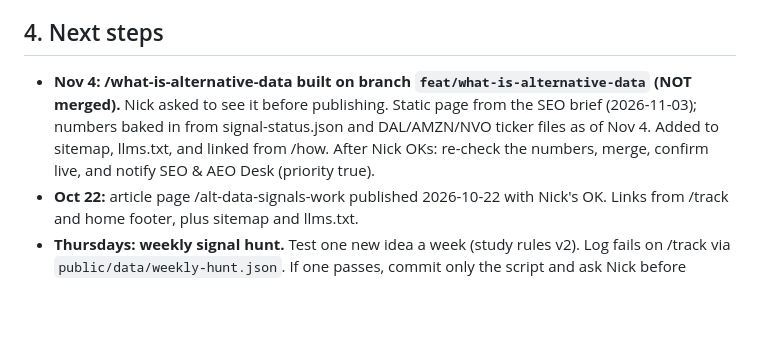
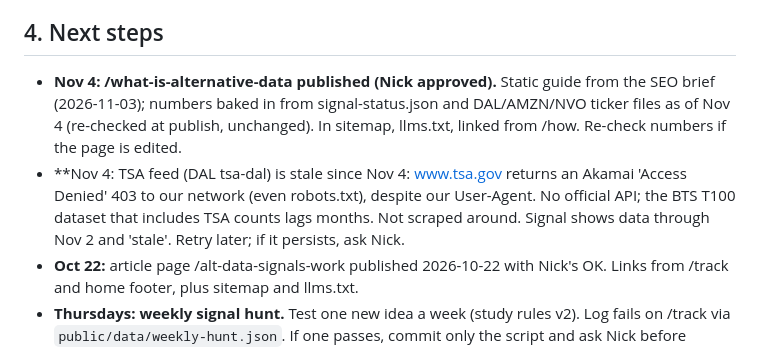
Before and after one commit to nickcastro1520/theotherdata, a Markdown page: AGENTS.md, the part around the change. Drawn GitHub-style; blank space fills up the shorter version.

Commit message:
AGENTS: publish /what-is-alternative-data, note TSA 403 blocker

```diff
--- a/AGENTS.md
+++ b/AGENTS.md
@@ -31,7 +31,8 @@ theotherdata.com shows "hidden signals": offbeat public data (complaints, filing
 - **Oct 14: Method upgrades.** Scoreboard with Wilson ranges, sector-ETF benchmark, point-in-time ALFRED data, frozen signal versions. Why: no hindsight.
 
 ## 4. Next steps
-- **Nov 4: /what-is-alternative-data built on branch `feat/what-is-alternative-data` (NOT merged).** Nick asked to see it before publishing. Static page from the SEO brief (2026-11-03); numbers baked in from signal-status.json and DAL/AMZN/NVO ticker files as of Nov 4. Added to sitemap, llms.txt, and linked from /how. After Nick OKs: re-check the numbers, merge, confirm live, and notify SEO & AEO Desk (priority true).
+- **Nov 4: /what-is-alternative-data published (Nick approved).** Static guide from the SEO brief (2026-11-03); numbers baked in from signal-status.json and DAL/AMZN/NVO ticker files as of Nov 4 (re-checked at publish, unchanged). In sitemap, llms.txt, linked from /how. Re-check numbers if the page is edited.
+- **Nov 4: TSA feed (DAL tsa-dal) is stale since Nov 4: www.tsa.gov returns an Akamai 'Access Denied' 403 to our network (even robots.txt), despite our User-Agent. No official API; the BTS T100 dataset that includes TSA counts lags months. Not scraped around. Signal shows data through Nov 2 and 'stale'. Retry later; if it persists, ask Nick.
 - **Oct 22:** article page /alt-data-signals-work published 2026-10-22 with Nick's OK. Links from /track and home footer, plus sitemap and llms.txt.
 - **Thursdays: weekly signal hunt.** Test one new idea a week (study rules v2). Log fails on /track via `public/data/weekly-hunt.json`. If one passes, commit only the script and ask Nick before adding it to the site. Skip ideas already tried (see /track and `scripts/hunt/`).
 - **Local tests:** run `npm ci` first. Without node_modules, 6 test files fail on a missing `xlsx` (this is not a code bug). With it, 112/112 pass (Oct 22).
```
